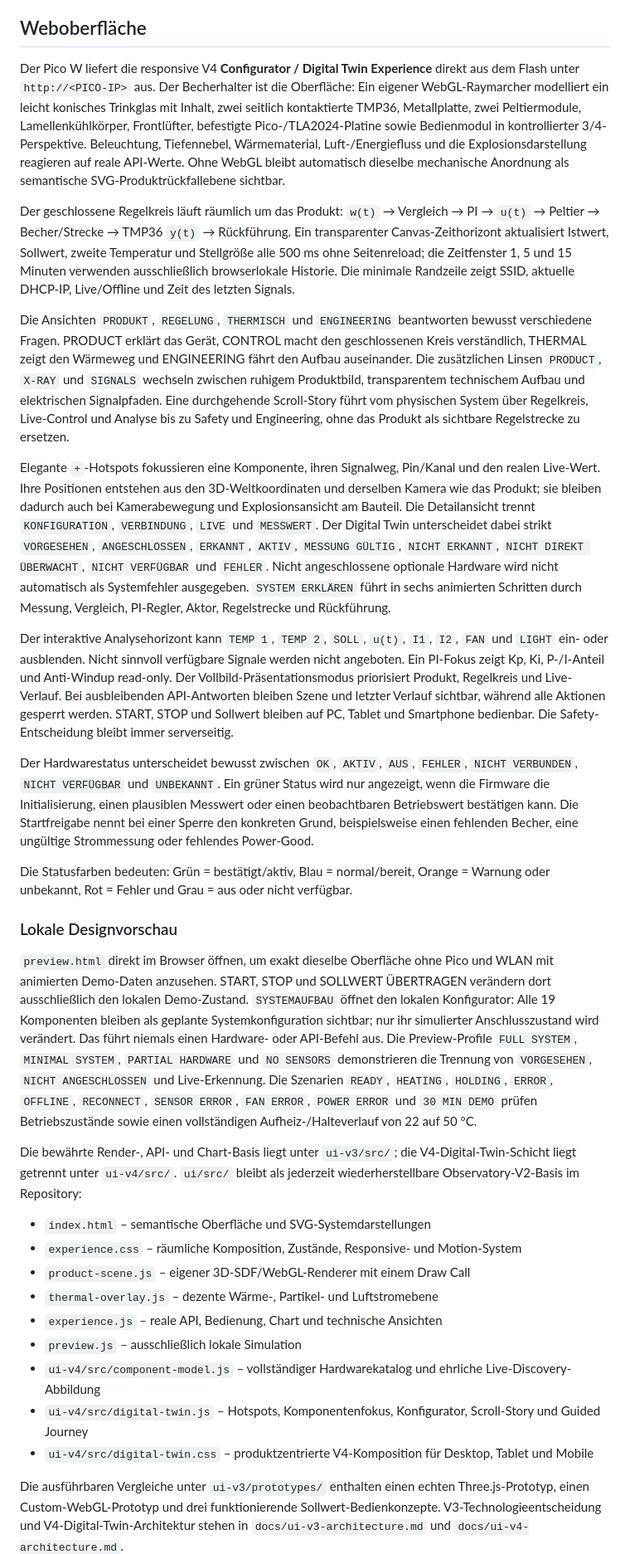
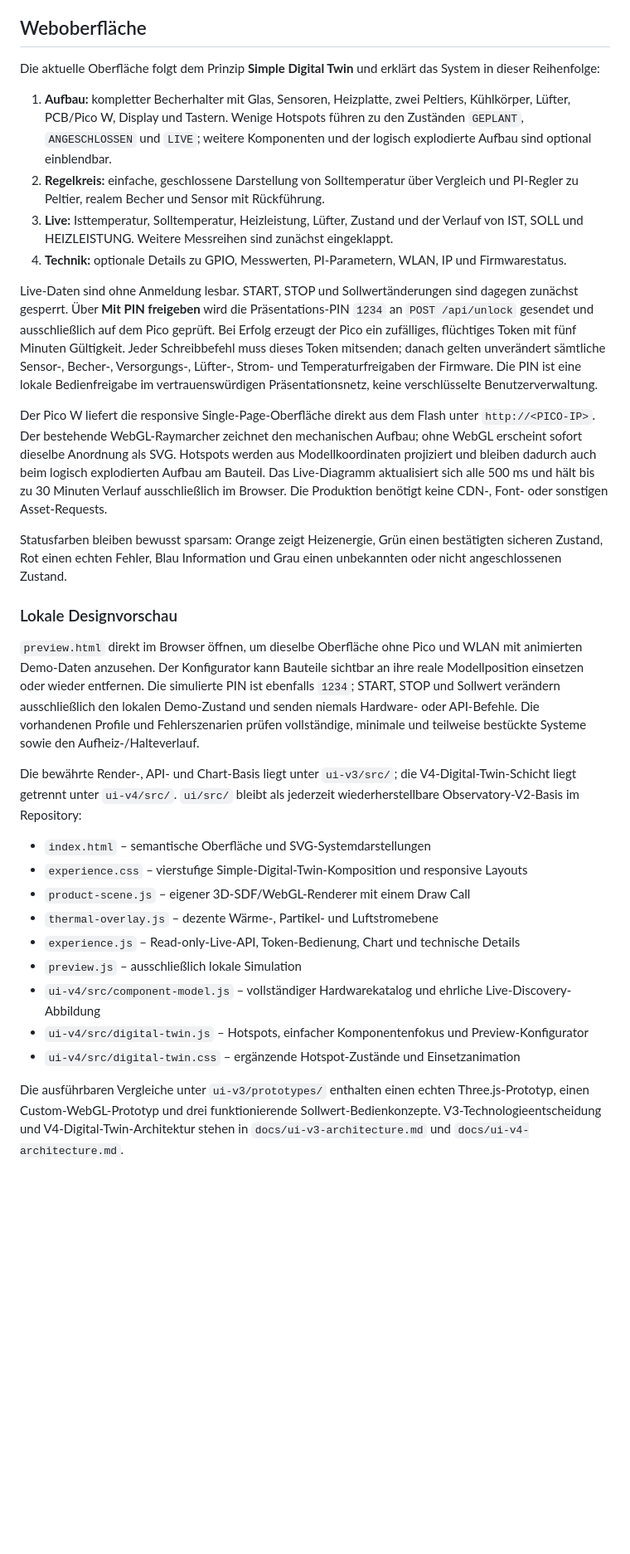
Before and after one commit to yanik404/embedded-temperature-control-system, a Markdown page: README.md, the part around one of its changes. Shown at 83% size. GitHub-like rendering; blank space fills up the shorter version.

Commit message:
Document and qualify simple digital twin

```diff
--- a/README.md
+++ b/README.md
@@ -89,35 +89,34 @@ UP/DOWN ändern den Sollwert in 0,5-°C-Schritten. OK startet oder stoppt; im Fe
 
 ## Weboberfläche
 
-Der Pico W liefert die responsive V4 **Configurator / Digital Twin Experience** direkt aus dem Flash unter `http://<PICO-IP>` aus. Der Becherhalter ist die Oberfläche: Ein eigener WebGL-Raymarcher modelliert ein leicht konisches Trinkglas mit Inhalt, zwei seitlich kontaktierte TMP36, Metallplatte, zwei Peltiermodule, Lamellenkühlkörper, Frontlüfter, befestigte Pico-/TLA2024-Platine sowie Bedienmodul in kontrollierter 3/4-Perspektive. Beleuchtung, Tiefennebel, Wärmematerial, Luft-/Energiefluss und die Explosionsdarstellung reagieren auf reale API-Werte. Ohne WebGL bleibt automatisch dieselbe mechanische Anordnung als semantische SVG-Produktrückfallebene sichtbar.
+Die aktuelle Oberfläche folgt dem Prinzip **Simple Digital Twin** und erklärt das System in dieser Reihenfolge:
 
-Der geschlossene Regelkreis läuft räumlich um das Produkt: `w(t)` → Vergleich → PI → `u(t)` → Peltier → Becher/Strecke → TMP36 `y(t)` → Rückführung. Ein transparenter Canvas-Zeithorizont aktualisiert Istwert, Sollwert, zweite Temperatur und Stellgröße alle 500 ms ohne Seitenreload; die Zeitfenster 1, 5 und 15 Minuten verwenden ausschließlich browserlokale Historie. Die minimale Randzeile zeigt SSID, aktuelle DHCP-IP, Live/Offline und Zeit des letzten Signals.
+1. **Aufbau:** kompletter Becherhalter mit Glas, Sensoren, Heizplatte, zwei Peltiers, Kühlkörper, Lüfter, PCB/Pico W, Display und Tastern. Wenige Hotspots führen zu den Zuständen `GEPLANT`, `ANGESCHLOSSEN` und `LIVE`; weitere Komponenten und der logisch explodierte Aufbau sind optional einblendbar.
+2. **Regelkreis:** einfache, geschlossene Darstellung von Solltemperatur über Vergleich und PI-Regler zu Peltier, realem Becher und Sensor mit Rückführung.
+3. **Live:** Isttemperatur, Solltemperatur, Heizleistung, Lüfter, Zustand und der Verlauf von IST, SOLL und HEIZLEISTUNG. Weitere Messreihen sind zunächst eingeklappt.
+4. **Technik:** optionale Details zu GPIO, Messwerten, PI-Parametern, WLAN, IP und Firmwarestatus.
 
-Die Ansichten `PRODUKT`, `REGELUNG`, `THERMISCH` und `ENGINEERING` beantworten bewusst verschiedene Fragen. PRODUCT erklärt das Gerät, CONTROL macht den geschlossenen Kreis verständlich, THERMAL zeigt den Wärmeweg und ENGINEERING fährt den Aufbau auseinander. Die zusätzlichen Linsen `PRODUCT`, `X-RAY` und `SIGNALS` wechseln zwischen ruhigem Produktbild, transparentem technischem Aufbau und elektrischen Signalpfaden. Eine durchgehende Scroll-Story führt vom physischen System über Regelkreis, Live-Control und Analyse bis zu Safety und Engineering, ohne das Produkt als sichtbare Regelstrecke zu ersetzen.
+Live-Daten sind ohne Anmeldung lesbar. START, STOP und Sollwertänderungen sind dagegen zunächst gesperrt. Über **Mit PIN freigeben** wird die Präsentations-PIN `1234` an `POST /api/unlock` gesendet und ausschließlich auf dem Pico geprüft. Bei Erfolg erzeugt der Pico ein zufälliges, flüchtiges Token mit fünf Minuten Gültigkeit. Jeder Schreibbefehl muss dieses Token mitsenden; danach gelten unverändert sämtliche Sensor-, Becher-, Versorgungs-, Lüfter-, Strom- und Temperaturfreigaben der Firmware. Die PIN ist eine lokale Bedienfreigabe im vertrauenswürdigen Präsentationsnetz, keine verschlüsselte Benutzerverwaltung.
 
-Elegante `+`-Hotspots fokussieren eine Komponente, ihren Signalweg, Pin/Kanal und den realen Live-Wert. Ihre Positionen entstehen aus den 3D-Weltkoordinaten und derselben Kamera wie das Produkt; sie bleiben dadurch auch bei Kamerabewegung und Explosionsansicht am Bauteil. Die Detailansicht trennt `KONFIGURATION`, `VERBINDUNG`, `LIVE` und `MESSWERT`. Der Digital Twin unterscheidet dabei strikt `VORGESEHEN`, `ANGESCHLOSSEN`, `ERKANNT`, `AKTIV`, `MESSUNG GÜLTIG`, `NICHT ERKANNT`, `NICHT DIREKT ÜBERWACHT`, `NICHT VERFÜGBAR` und `FEHLER`. Nicht angeschlossene optionale Hardware wird nicht automatisch als Systemfehler ausgegeben. `SYSTEM ERKLÄREN` führt in sechs animierten Schritten durch Messung, Vergleich, PI-Regler, Aktor, Regelstrecke und Rückführung.
+Der Pico W liefert die responsive Single-Page-Oberfläche direkt aus dem Flash unter `http://<PICO-IP>`. Der bestehende WebGL-Raymarcher zeichnet den mechanischen Aufbau; ohne WebGL erscheint sofort dieselbe Anordnung als SVG. Hotspots werden aus Modellkoordinaten projiziert und bleiben dadurch auch beim logisch explodierten Aufbau am Bauteil. Das Live-Diagramm aktualisiert sich alle 500 ms und hält bis zu 30 Minuten Verlauf ausschließlich im Browser. Die Produktion benötigt keine CDN-, Font- oder sonstigen Asset-Requests.
 
-Der interaktive Analysehorizont kann `TEMP 1`, `TEMP 2`, `SOLL`, `u(t)`, `I1`, `I2`, `FAN` und `LIGHT` ein- oder ausblenden. Nicht sinnvoll verfügbare Signale werden nicht angeboten. Ein PI-Fokus zeigt Kp, Ki, P-/I-Anteil und Anti-Windup read-only. Der Vollbild-Präsentationsmodus priorisiert Produkt, Regelkreis und Live-Verlauf. Bei ausbleibenden API-Antworten bleiben Szene und letzter Verlauf sichtbar, während alle Aktionen gesperrt werden. START, STOP und Sollwert bleiben auf PC, Tablet und Smartphone bedienbar. Die Safety-Entscheidung bleibt immer serverseitig.
-
-Der Hardwarestatus unterscheidet bewusst zwischen `OK`, `AKTIV`, `AUS`, `FEHLER`, `NICHT VERBUNDEN`, `NICHT VERFÜGBAR` und `UNBEKANNT`. Ein grüner Status wird nur angezeigt, wenn die Firmware die Initialisierung, einen plausiblen Messwert oder einen beobachtbaren Betriebswert bestätigen kann. Die Startfreigabe nennt bei einer Sperre den konkreten Grund, beispielsweise einen fehlenden Becher, eine ungültige Strommessung oder fehlendes Power-Good.
-
-Die Statusfarben bedeuten: Grün = bestätigt/aktiv, Blau = normal/bereit, Orange = Warnung oder unbekannt, Rot = Fehler und Grau = aus oder nicht verfügbar.
+Statusfarben bleiben bewusst sparsam: Orange zeigt Heizenergie, Grün einen bestätigten sicheren Zustand, Rot einen echten Fehler, Blau Information und Grau einen unbekannten oder nicht angeschlossenen Zustand.
 
 ### Lokale Designvorschau
 
-`preview.html` direkt im Browser öffnen, um exakt dieselbe Oberfläche ohne Pico und WLAN mit animierten Demo-Daten anzusehen. START, STOP und SOLLWERT ÜBERTRAGEN verändern dort ausschließlich den lokalen Demo-Zustand. `SYSTEMAUFBAU` öffnet den lokalen Konfigurator: Alle 19 Komponenten bleiben als geplante Systemkonfiguration sichtbar; nur ihr simulierter Anschlusszustand wird verändert. Das führt niemals einen Hardware- oder API-Befehl aus. Die Preview-Profile `FULL SYSTEM`, `MINIMAL SYSTEM`, `PARTIAL HARDWARE` und `NO SENSORS` demonstrieren die Trennung von `VORGESEHEN`, `NICHT ANGESCHLOSSEN` und Live-Erkennung. Die Szenarien `READY`, `HEATING`, `HOLDING`, `ERROR`, `OFFLINE`, `RECONNECT`, `SENSOR ERROR`, `FAN ERROR`, `POWER ERROR` und `30 MIN DEMO` prüfen Betriebszustände sowie einen vollständigen Aufheiz-/Halteverlauf von 22 auf 50 °C.
+`preview.html` direkt im Browser öffnen, um dieselbe Oberfläche ohne Pico und WLAN mit animierten Demo-Daten anzusehen. Der Konfigurator kann Bauteile sichtbar an ihre reale Modellposition einsetzen oder wieder entfernen. Die simulierte PIN ist ebenfalls `1234`; START, STOP und Sollwert verändern ausschließlich den lokalen Demo-Zustand und senden niemals Hardware- oder API-Befehle. Die vorhandenen Profile und Fehlerszenarien prüfen vollständige, minimale und teilweise bestückte Systeme sowie den Aufheiz-/Halteverlauf.
 
 Die bewährte Render-, API- und Chart-Basis liegt unter `ui-v3/src/`; die V4-Digital-Twin-Schicht liegt getrennt unter `ui-v4/src/`. `ui/src/` bleibt als jederzeit wiederherstellbare Observatory-V2-Basis im Repository:
 
 - `index.html` – semantische Oberfläche und SVG-Systemdarstellungen
-- `experience.css` – räumliche Komposition, Zustände, Responsive- und Motion-System
+- `experience.css` – vierstufige Simple-Digital-Twin-Komposition und responsive Layouts
 - `product-scene.js` – eigener 3D-SDF/WebGL-Renderer mit einem Draw Call
 - `thermal-overlay.js` – dezente Wärme-, Partikel- und Luftstromebene
-- `experience.js` – reale API, Bedienung, Chart und technische Ansichten
+- `experience.js` – Read-only-Live-API, Token-Bedienung, Chart und technische Details
 - `preview.js` – ausschließlich lokale Simulation
 - `ui-v4/src/component-model.js` – vollständiger Hardwarekatalog und ehrliche Live-Discovery-Abbildung
-- `ui-v4/src/digital-twin.js` – Hotspots, Komponentenfokus, Konfigurator, Scroll-Story und Guided Journey
-- `ui-v4/src/digital-twin.css` – produktzentrierte V4-Komposition für Desktop, Tablet und Mobile
+- `ui-v4/src/digital-twin.js` – Hotspots, einfacher Komponentenfokus und Preview-Konfigurator
+- `ui-v4/src/digital-twin.css` – ergänzende Hotspot-Zustände und Einsetzanimation
 
 Die ausführbaren Vergleiche unter `ui-v3/prototypes/` enthalten einen echten Three.js-Prototyp, einen Custom-WebGL-Prototyp und drei funktionierende Sollwert-Bedienkonzepte. V3-Technologieentscheidung und V4-Digital-Twin-Architektur stehen in `docs/ui-v3-architecture.md` und `docs/ui-v4-architecture.md`.
 
```
Also changed, not shown: other parts of README.md (+1 -1 lines), docs/simple-digital-twin-review.md (added, +45 -0 lines).
